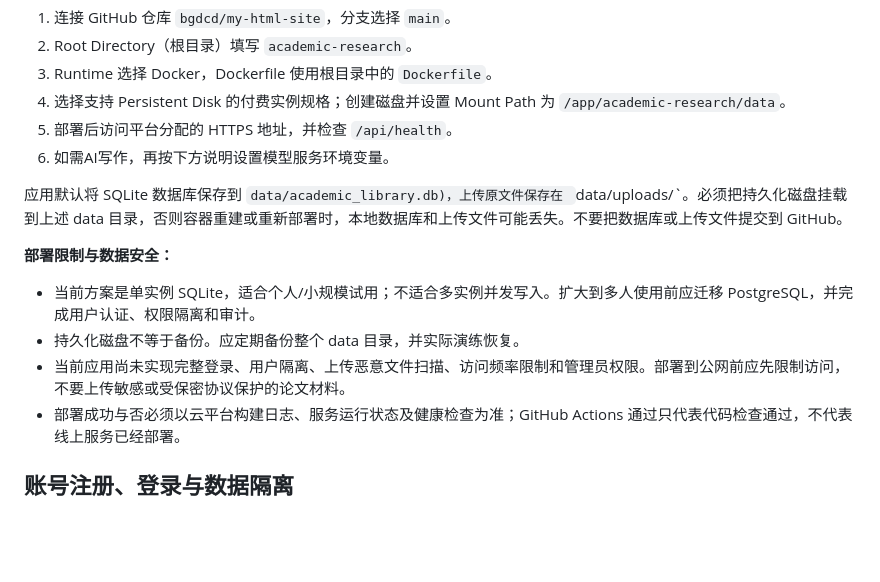
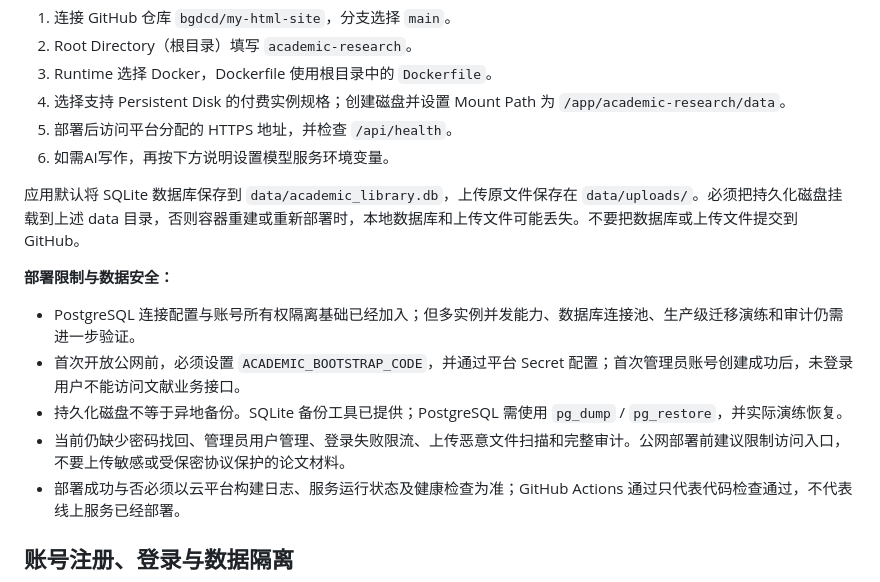
Before and after one commit to bgdcd/my-html-site, a Markdown page: academic-research/README.md, the part around the change. GitHub-like rendering; blank space fills up the shorter version.

Commit message:
同步云端部署安全边界与账号系统现状

```diff
--- a/academic-research/README.md
+++ b/academic-research/README.md
@@ -41,12 +41,13 @@ uvicorn backend.main:app --reload
 5. 部署后访问平台分配的 HTTPS 地址，并检查 `/api/health`。
 6. 如需AI写作，再按下方说明设置模型服务环境变量。
 
-应用默认将 SQLite 数据库保存到 `data/academic_library.db)，上传原文件保存在 `data/uploads/`。必须把持久化磁盘挂载到上述 data 目录，否则容器重建或重新部署时，本地数据库和上传文件可能丢失。不要把数据库或上传文件提交到 GitHub。
+应用默认将 SQLite 数据库保存到 `data/academic_library.db`，上传原文件保存在 `data/uploads/`。必须把持久化磁盘挂载到上述 data 目录，否则容器重建或重新部署时，本地数据库和上传文件可能丢失。不要把数据库或上传文件提交到 GitHub。
 
 **部署限制与数据安全：**
-- 当前方案是单实例 SQLite，适合个人/小规模试用；不适合多实例并发写入。扩大到多人使用前应迁移 PostgreSQL，并完成用户认证、权限隔离和审计。
-- 持久化磁盘不等于备份。应定期备份整个 data 目录，并实际演练恢复。
-- 当前应用尚未实现完整登录、用户隔离、上传恶意文件扫描、访问频率限制和管理员权限。部署到公网前应先限制访问，不要上传敏感或受保密协议保护的论文材料。
+- PostgreSQL 连接配置与账号所有权隔离基础已经加入；但多实例并发能力、数据库连接池、生产级迁移演练和审计仍需进一步验证。
+- 首次开放公网前，必须设置 `ACADEMIC_BOOTSTRAP_CODE`，并通过平台 Secret 配置；首次管理员账号创建成功后，未登录用户不能访问文献业务接口。
+- 持久化磁盘不等于异地备份。SQLite 备份工具已提供；PostgreSQL 需使用 `pg_dump` / `pg_restore`，并实际演练恢复。
+- 当前仍缺少密码找回、管理员用户管理、登录失败限流、上传恶意文件扫描和完整审计。公网部署前建议限制访问入口，不要上传敏感或受保密协议保护的论文材料。
 - 部署成功与否必须以云平台构建日志、服务运行状态及健康检查为准；GitHub Actions 通过只代表代码检查通过，不代表线上服务已经部署。
 
 ## 账号注册、登录与数据隔离
```
